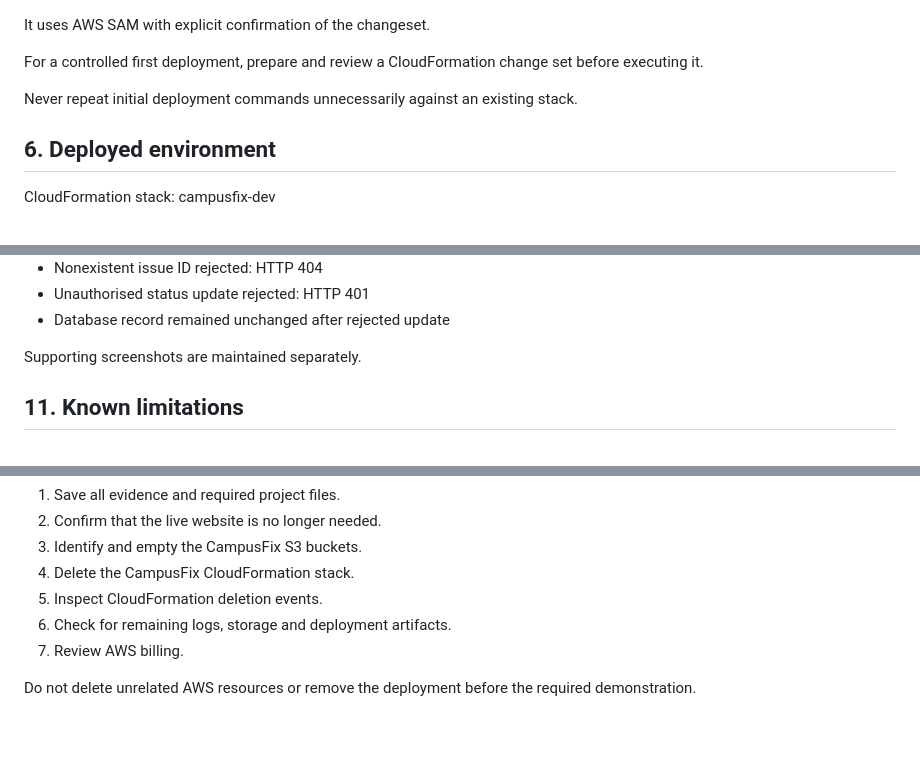
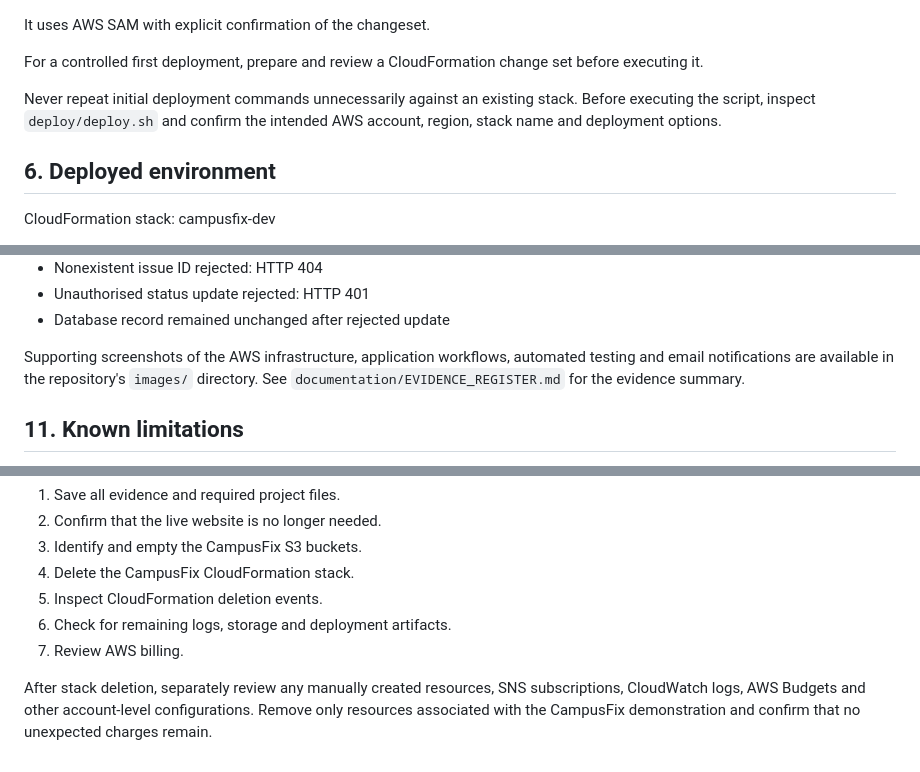
Before and after one commit to MRDarkkk/ICT5205-CampusFix, a Markdown page: deploy/DEPLOYMENT_GUIDE.md, 3 parts joined by grey strips. Drawn GitHub-style; blank space fills up the shorter version.

Commit message:
Update DEPLOYMENT_GUIDE.md
Refine CampusFix deployment and evidence documentation

```diff
--- a/deploy/DEPLOYMENT_GUIDE.md
+++ b/deploy/DEPLOYMENT_GUIDE.md
@@ -59,6 +59,7 @@ It uses AWS SAM with explicit confirmation of the changeset.
 For a controlled first deployment, prepare and review a CloudFormation change set before executing it.
 
 Never repeat initial deployment commands unnecessarily against an existing stack.
+Before executing the script, inspect `deploy/deploy.sh` and confirm the intended AWS account, region, stack name and deployment options.
 
 ## 6. Deployed environment
 
@@ -147,7 +148,7 @@ The following tests were completed:
 - Unauthorised status update rejected: HTTP 401
 - Database record remained unchanged after rejected update
 
-Supporting screenshots are maintained separately.
+Supporting screenshots of the AWS infrastructure, application workflows, automated testing and email notifications are available in the repository's `images/` directory. See `documentation/EVIDENCE_REGISTER.md` for the evidence summary.
 
 ## 11. Known limitations
 
@@ -171,4 +172,4 @@ After assessment and tutor demonstration:
 6. Check for remaining logs, storage and deployment artifacts.
 7. Review AWS billing.
 
-Do not delete unrelated AWS resources or remove the deployment before the required demonstration.
+After stack deletion, separately review any manually created resources, SNS subscriptions, CloudWatch logs, AWS Budgets and other account-level configurations. Remove only resources associated with the CampusFix demonstration and confirm that no unexpected charges remain.
```
